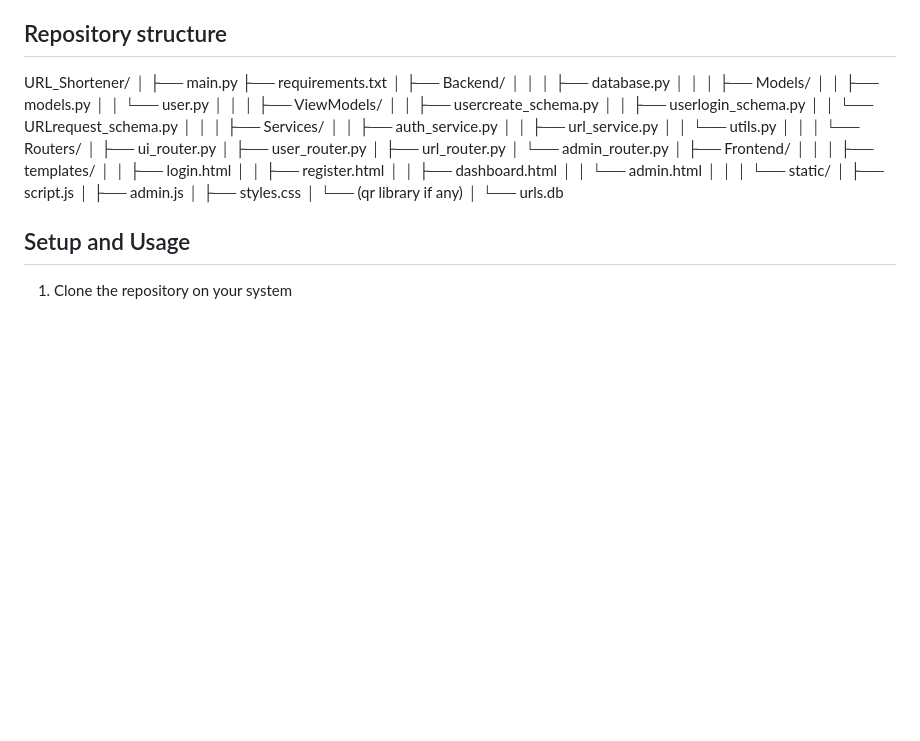
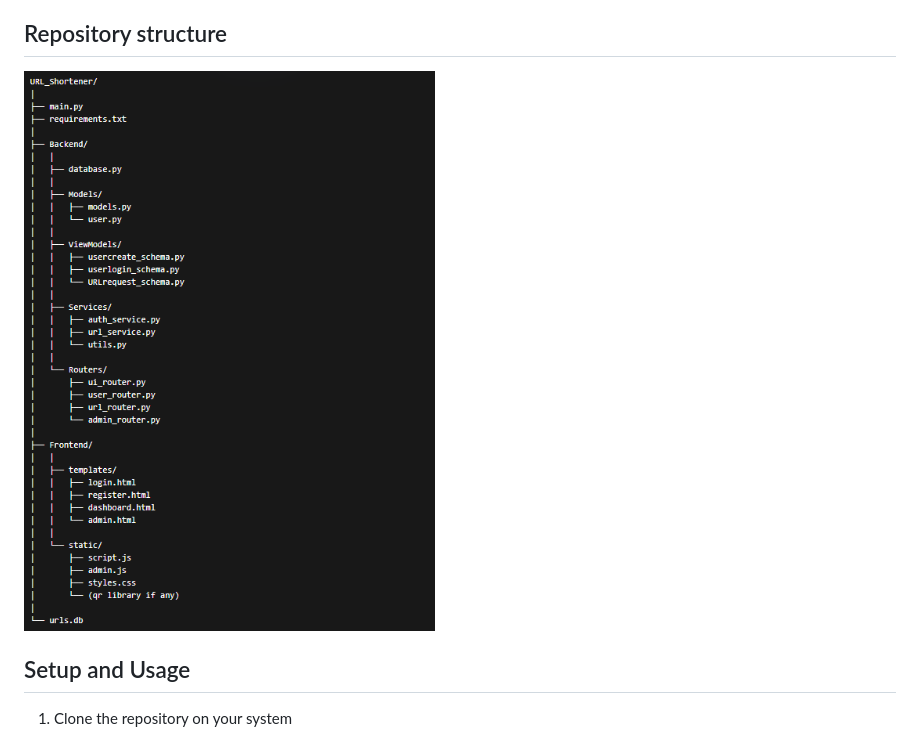
Before and after one commit to Raunak-Dehankar/URL_Shortener, a Markdown page: README.md, the part around the change. GitHub-like rendering; pictures changed too: Readme-images/structure.png (added); blank space fills up the shorter version.

Commit message:
Added Setup guide and Repo structure in README

```diff
--- a/README.md
+++ b/README.md
@@ -25,50 +25,7 @@ This project is a full-stack URL shortener web application built using Python wi
 
 ## Repository structure
 
-URL_Shortener/
-│
-├── main.py
-├── requirements.txt
-│
-├── Backend/
-│   │
-│   ├── database.py
-│   │
-│   ├── Models/
-│   │   ├── models.py
-│   │   └── user.py
-│   │
-│   ├── ViewModels/
-│   │   ├── usercreate_schema.py
-│   │   ├── userlogin_schema.py
-│   │   └── URLrequest_schema.py
-│   │
-│   ├── Services/
-│   │   ├── auth_service.py
-│   │   ├── url_service.py
-│   │   └── utils.py
-│   │
-│   └── Routers/
-│       ├── ui_router.py
-│       ├── user_router.py
-│       ├── url_router.py
-│       └── admin_router.py
-│
-├── Frontend/
-│   │
-│   ├── templates/
-│   │   ├── login.html
-│   │   ├── register.html
-│   │   ├── dashboard.html
-│   │   └── admin.html
-│   │
-│   └── static/
-│       ├── script.js
-│       ├── admin.js
-│       ├── styles.css
-│       └── (qr library if any)
-│
-└── urls.db
+![alt text](Readme-images/structure.png)
 
 ## Setup and Usage
 
```
